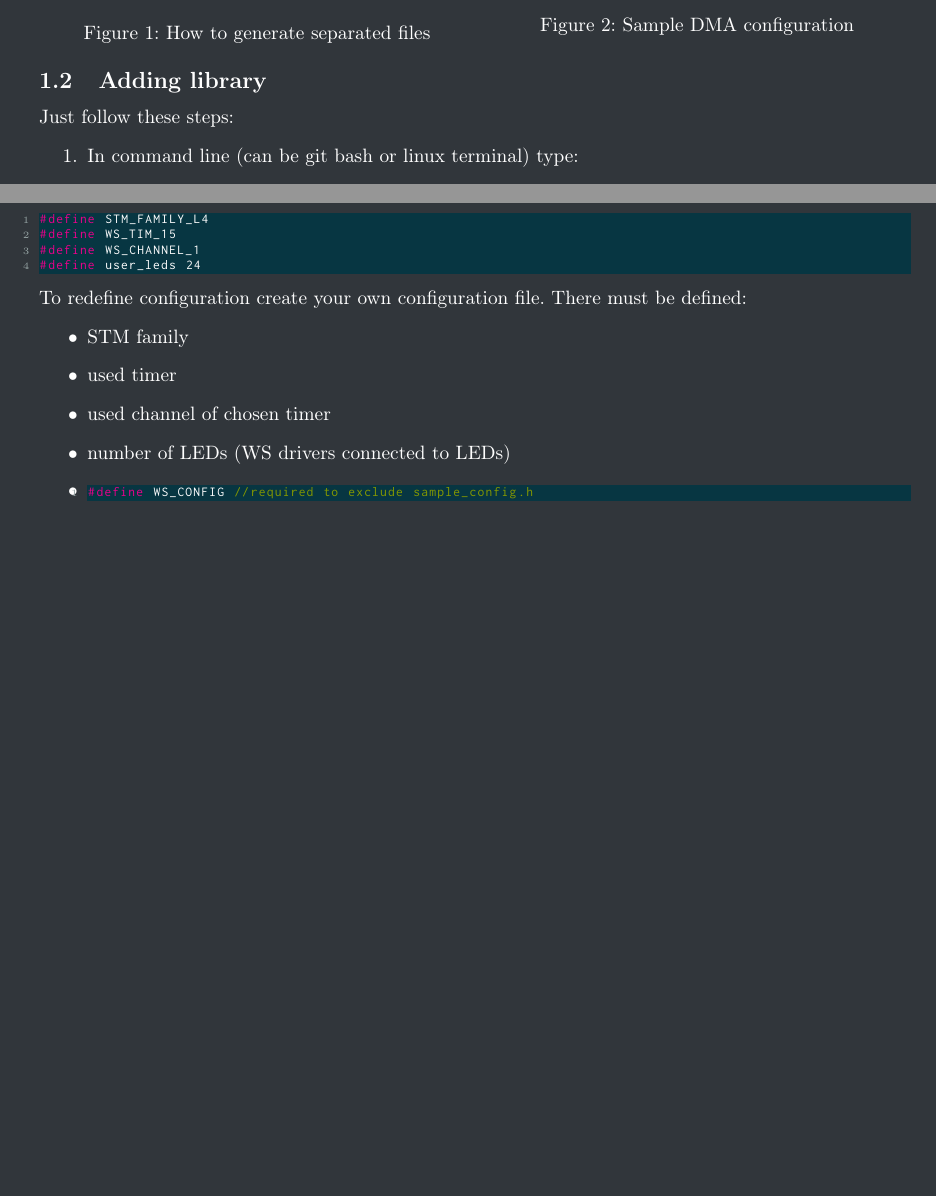
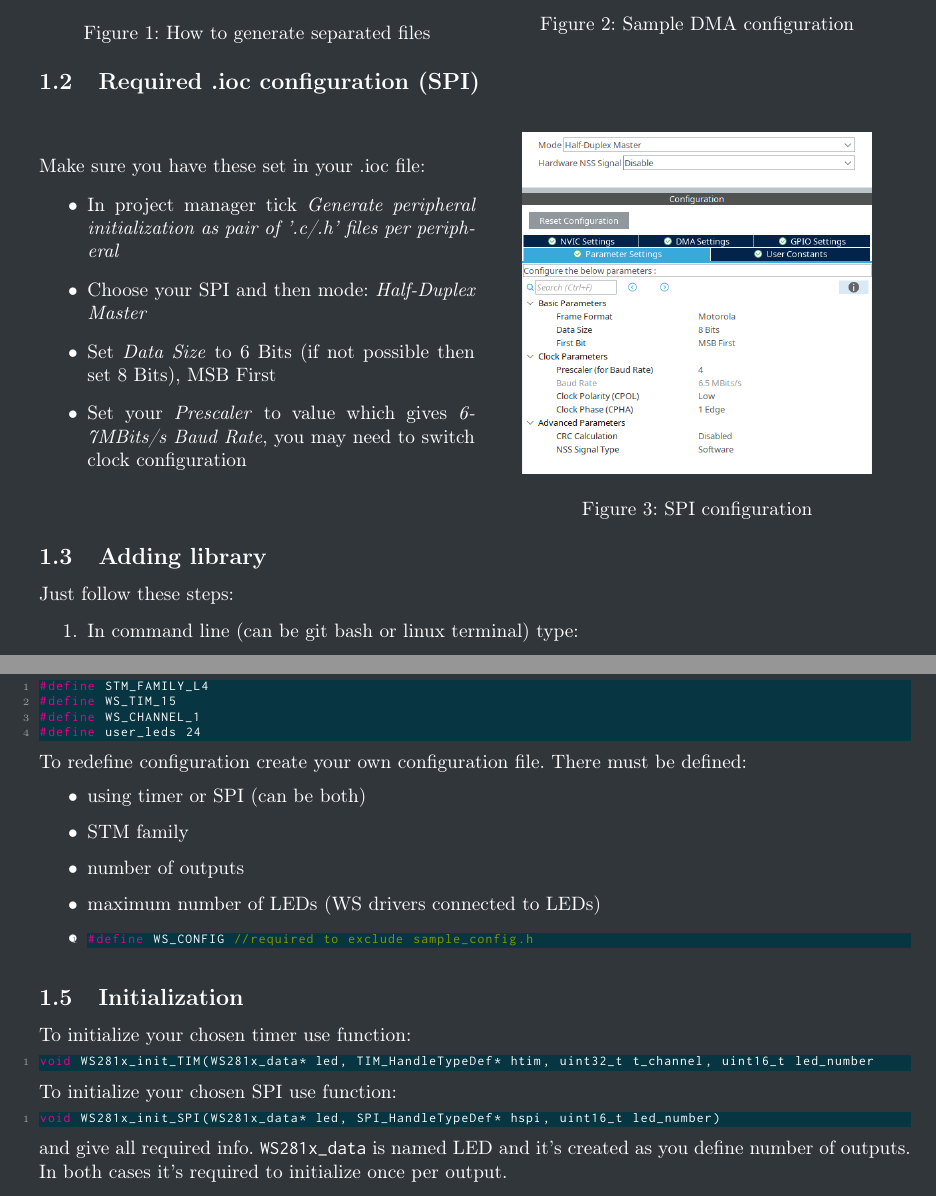
Before and after one commit to MaciejZb66/ws281x, a LaTeX document (documentation/documentation.tex): two parts of pages 2 and 3 of 3 before the commit and two parts of pages 2 and 3 of 4 after it, joined at a grey line, cut so that both start at the same text, the shorter picture padded with empty space. Compiled offline with pdfLaTeX.

Commit message:
documentation structurise

```diff
--- a/documentation/documentation.tex
+++ b/documentation/documentation.tex
@@ -100,6 +100,24 @@
 			\includegraphics[width=0.9\linewidth]{dma}
 			\caption{Sample DMA configuration}
 			\label{fig:dma}
+		\end{figure}
+	\end{minipage}
+	\subsection{Required .ioc configuration (SPI)}
+	\begin{minipage}{0.5\textwidth}
+	Make sure you have these set in your .ioc file:
+	\begin{itemize}
+		\item In project manager tick \textit{Generate peripheral initialization as pair of '.c/.h' files per peripheral}
+		\item Choose your SPI and then mode: \textit{Half-Duplex Master}
+		\item Set \textit{Data Size} to 6 Bits (if not possible then set 8 Bits), MSB First
+		\item Set your \textit{Prescaler} to value which gives \textit{6-7MBits/s Baud Rate}, you may need to switch clock configuration
+	\end{itemize}
+	\end{minipage}
+	\begin{minipage}{0.5\textwidth}
+		\begin{figure}[H]
+			\centering
+			\includegraphics[width=0.8\linewidth]{SPI_config}
+			\caption{SPI configuration}
+			\label{fig:spiconfig}
 		\end{figure}
 	\end{minipage}
 	\subsection{Adding library}
@@ -150,14 +168,22 @@ git submodule add https://github.com/MaciejZb66/ws281x.git
 \end{lstlisting}
 To redefine configuration create your own configuration file. There must be defined:
 \begin{itemize}
+	\item using timer or SPI (can be both)
 	\item STM family
-	\item used timer
-	\item used channel of chosen timer
-	\item number of LEDs (WS drivers connected to LEDs)
+	\item number of outputs
+	\item maximum number of LEDs (WS drivers connected to LEDs)
 	\item \begin{lstlisting}[language=C]
 #define WS_CONFIG //required to exclude sample_config.h \end{lstlisting}
 
 \end{itemize}
+\subsection{Initialization}
+To initialize your chosen timer use function:
+\begin{lstlisting}[language=C]
+void WS281x_init_TIM(WS281x_data* led, TIM_HandleTypeDef* htim, uint32_t t_channel, uint16_t led_number	\end{lstlisting}
+To initialize your chosen SPI use function:
+\begin{lstlisting}[language=C]
+void WS281x_init_SPI(WS281x_data* led, SPI_HandleTypeDef* hspi, uint16_t led_number)	\end{lstlisting}
+and give all required info. \texttt{WS281x\_data} is named LED and it's created as you define number of outputs. In both cases it's required to initialize once per output.
 	\section{Code description}
 	to be described later
 \end{document}
```
Also changed, not shown: documentation/SPI_config.png (added), documentation/documentation.pdf, documentation/documentation.tex (2 more changed lines).
